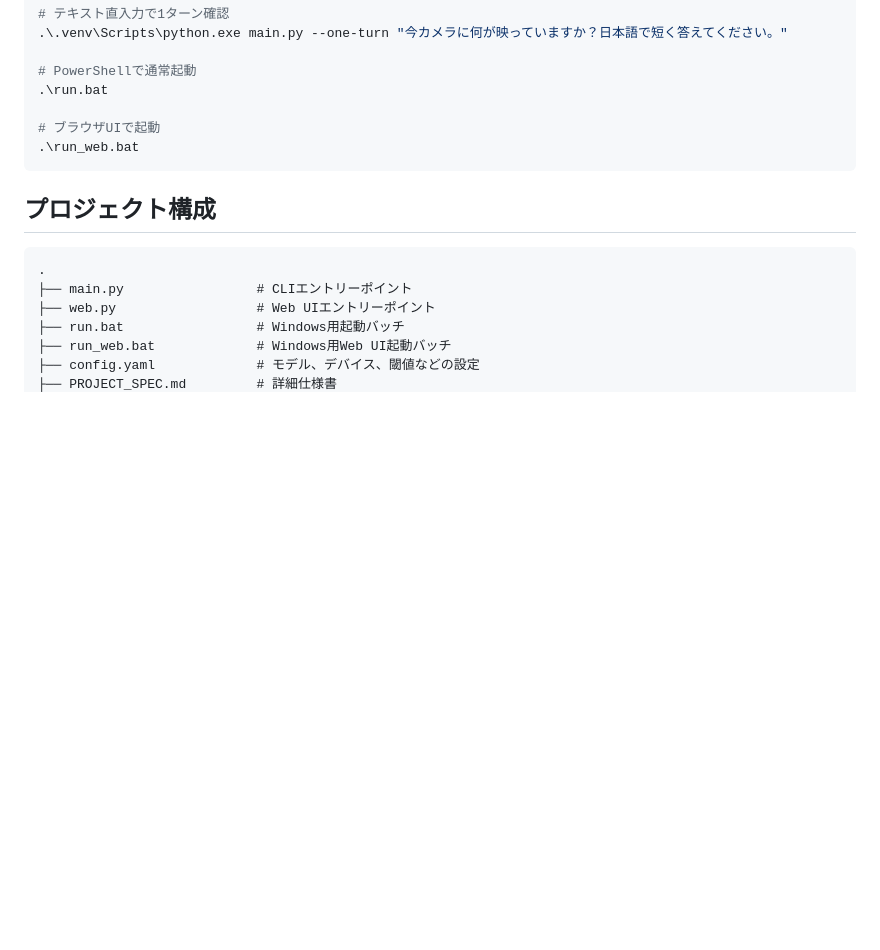
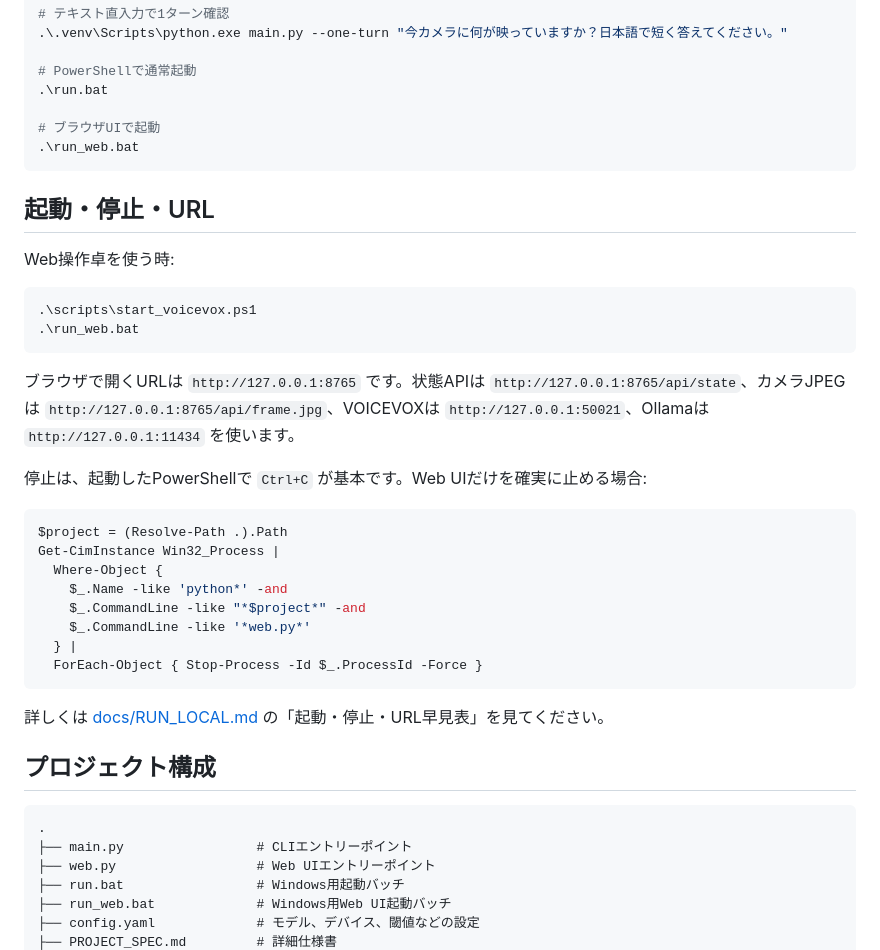
Before and after one commit to ninnzinn3bonn-creator/local-robot, a Markdown page: README.md, the part around the change. Drawn GitHub-style; blank space fills up the shorter version.

Commit message:
Document local startup and shutdown commands

````diff
--- a/README.md
+++ b/README.md
@@ -69,6 +69,32 @@ VOICEVOX ENGINE は別プロセスで起動してください。このPCでは
 .\run_web.bat
 ```
 
+## 起動・停止・URL
+
+Web操作卓を使う時:
+
+```powershell
+.\scripts\start_voicevox.ps1
+.\run_web.bat
+```
+
+ブラウザで開くURLは `http://127.0.0.1:8765` です。状態APIは `http://127.0.0.1:8765/api/state`、カメラJPEGは `http://127.0.0.1:8765/api/frame.jpg`、VOICEVOXは `http://127.0.0.1:50021`、Ollamaは `http://127.0.0.1:11434` を使います。
+
+停止は、起動したPowerShellで `Ctrl+C` が基本です。Web UIだけを確実に止める場合:
+
+```powershell
+$project = (Resolve-Path .).Path
+Get-CimInstance Win32_Process |
+  Where-Object {
+    $_.Name -like 'python*' -and
+    $_.CommandLine -like "*$project*" -and
+    $_.CommandLine -like '*web.py*'
+  } |
+  ForEach-Object { Stop-Process -Id $_.ProcessId -Force }
+```
+
+詳しくは [docs/RUN_LOCAL.md](docs/RUN_LOCAL.md) の「起動・停止・URL早見表」を見てください。
+
 ## プロジェクト構成
 
 ```text
````
Also changed, not shown: docs/RUN_LOCAL.md (+60 -1 lines).
